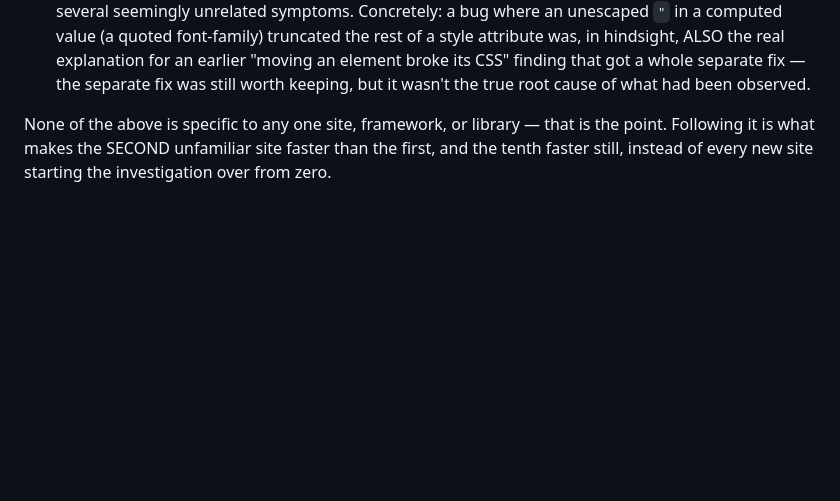
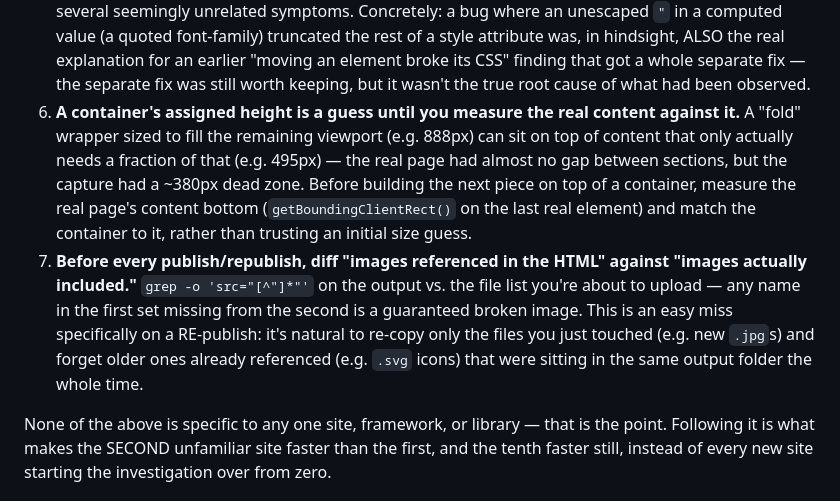
Before and after one commit to Ofirushinek/ofir-resources, a Markdown page: skills/1-ui-to-canvas-capture/SKILL.md, the part around the change. GitHub-like rendering; blank space fills up the shorter version.

Commit message:
Add 2 more findings to the repeatable-method section: height-guess vs measured content, and image-diff before republish
Both surfaced during the Grafana Play stress test: a fold container sized to
fill the viewport left a 380px dead gap versus the real page's tight
spacing, and a republish forgot 3 already-referenced SVG icons that weren't
part of that round's new files.

Co-Authored-By: Claude Sonnet 5 <noreply@anthropic.com>
Claude-Session: https://claude.ai/code/session_013tSoop6Ctxj2Y1mnpGaEt8

```diff
--- a/skills/1-ui-to-canvas-capture/SKILL.md
+++ b/skills/1-ui-to-canvas-capture/SKILL.md
@@ -83,6 +83,18 @@ real stress test (an unfamiliar external site — nothing about it was known goi
    explanation for an earlier "moving an element broke its CSS" finding that got a whole separate
    fix — the separate fix was still worth keeping, but it wasn't the true root cause of what had
    been observed.
+6. **A container's assigned height is a guess until you measure the real content against it.**
+   A "fold" wrapper sized to fill the remaining viewport (e.g. 888px) can sit on top of content
+   that only actually needs a fraction of that (e.g. 495px) — the real page had almost no gap
+   between sections, but the capture had a ~380px dead zone. Before building the next piece on top
+   of a container, measure the real page's content bottom (`getBoundingClientRect()` on the last
+   real element) and match the container to it, rather than trusting an initial size guess.
+7. **Before every publish/republish, diff "images referenced in the HTML" against "images actually
+   included."** `grep -o 'src="[^"]*"'` on the output vs. the file list you're about to upload —
+   any name in the first set missing from the second is a guaranteed broken image. This is an easy
+   miss specifically on a RE-publish: it's natural to re-copy only the files you just touched (e.g.
+   new `.jpg`s) and forget older ones already referenced (e.g. `.svg` icons) that were sitting in
+   the same output folder the whole time.
 
 None of the above is specific to any one site, framework, or library — that is the point. Following
 it is what makes the SECOND unfamiliar site faster than the first, and the tenth faster still,
```
